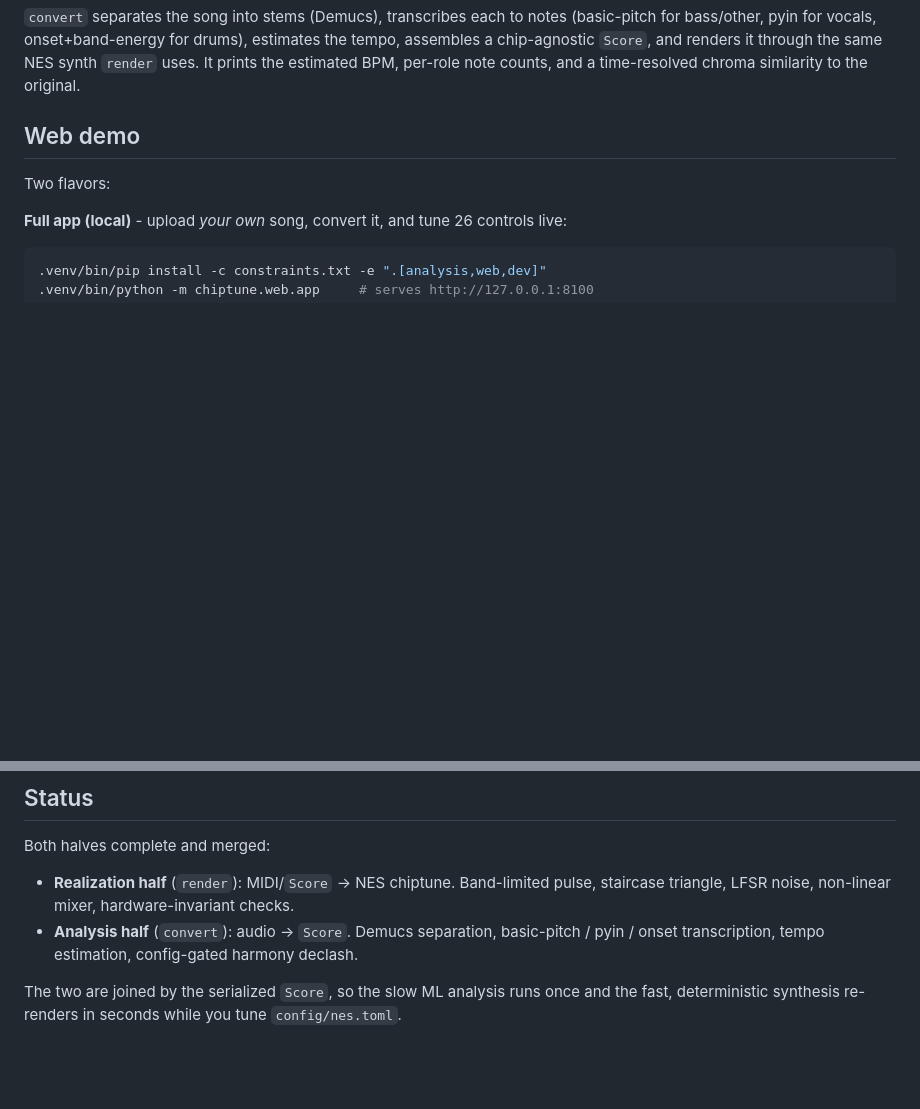
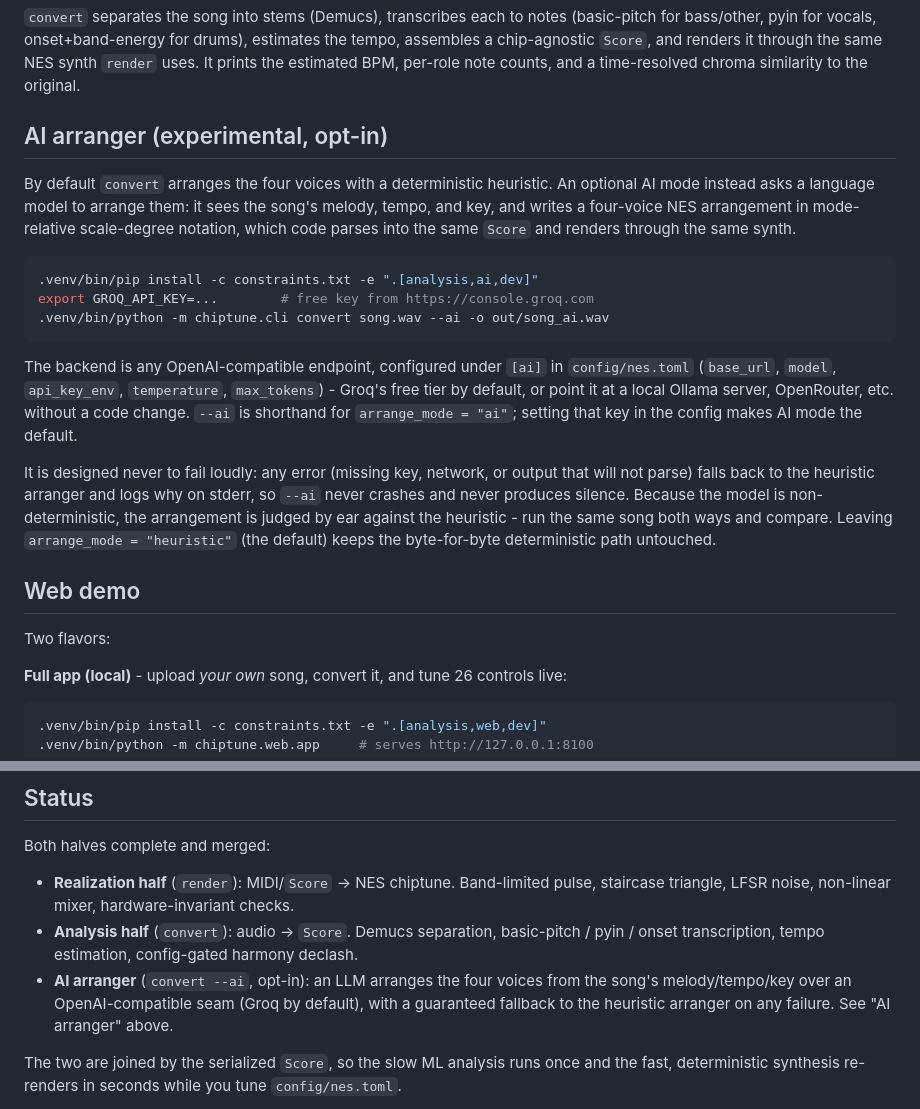
Before and after one commit to keysmon/nes-chiptune-maker, a Markdown page: README.md, 2 parts joined by grey strips. Drawn GitHub-style; blank space fills up the shorter version.

Commit message:
docs: document the AI arranger (convert --ai, [ai] config, Groq setup)

````diff
--- a/README.md
+++ b/README.md
@@ -36,6 +36,33 @@ Or render a MIDI file directly:
 estimates the tempo, assembles a chip-agnostic `Score`, and renders it through
 the same NES synth `render` uses. It prints the estimated BPM, per-role note
 counts, and a time-resolved chroma similarity to the original.
+
+## AI arranger (experimental, opt-in)
+
+By default `convert` arranges the four voices with a deterministic heuristic.
+An optional AI mode instead asks a language model to arrange them: it sees the
+song's melody, tempo, and key, and writes a four-voice NES arrangement in
+mode-relative scale-degree notation, which code parses into the same `Score` and
+renders through the same synth.
+
+```bash
+.venv/bin/pip install -c constraints.txt -e ".[analysis,ai,dev]"
+export GROQ_API_KEY=...        # free key from https://console.groq.com
+.venv/bin/python -m chiptune.cli convert song.wav --ai -o out/song_ai.wav
+```
+
+The backend is any OpenAI-compatible endpoint, configured under `[ai]` in
+`config/nes.toml` (`base_url`, `model`, `api_key_env`, `temperature`,
+`max_tokens`) - Groq's free tier by default, or point it at a local Ollama
+server, OpenRouter, etc. without a code change. `--ai` is shorthand for
+`arrange_mode = "ai"`; setting that key in the config makes AI mode the default.
+
+It is designed never to fail loudly: any error (missing key, network, or output
+that will not parse) falls back to the heuristic arranger and logs why on stderr,
+so `--ai` never crashes and never produces silence. Because the model is
+non-deterministic, the arrangement is judged by ear against the heuristic - run
+the same song both ways and compare. Leaving `arrange_mode = "heuristic"` (the
+default) keeps the byte-for-byte deterministic path untouched.
 
 ## Web demo
 
@@ -78,6 +105,9 @@ Both halves complete and merged:
   staircase triangle, LFSR noise, non-linear mixer, hardware-invariant checks.
 - **Analysis half** (`convert`): audio -> `Score`. Demucs separation, basic-pitch /
   pyin / onset transcription, tempo estimation, config-gated harmony declash.
+- **AI arranger** (`convert --ai`, opt-in): an LLM arranges the four voices from the
+  song's melody/tempo/key over an OpenAI-compatible seam (Groq by default), with a
+  guaranteed fallback to the heuristic arranger on any failure. See "AI arranger" above.
 
 The two are joined by the serialized `Score`, so the slow ML analysis runs once and
 the fast, deterministic synthesis re-renders in seconds while you tune `config/nes.toml`.
````
